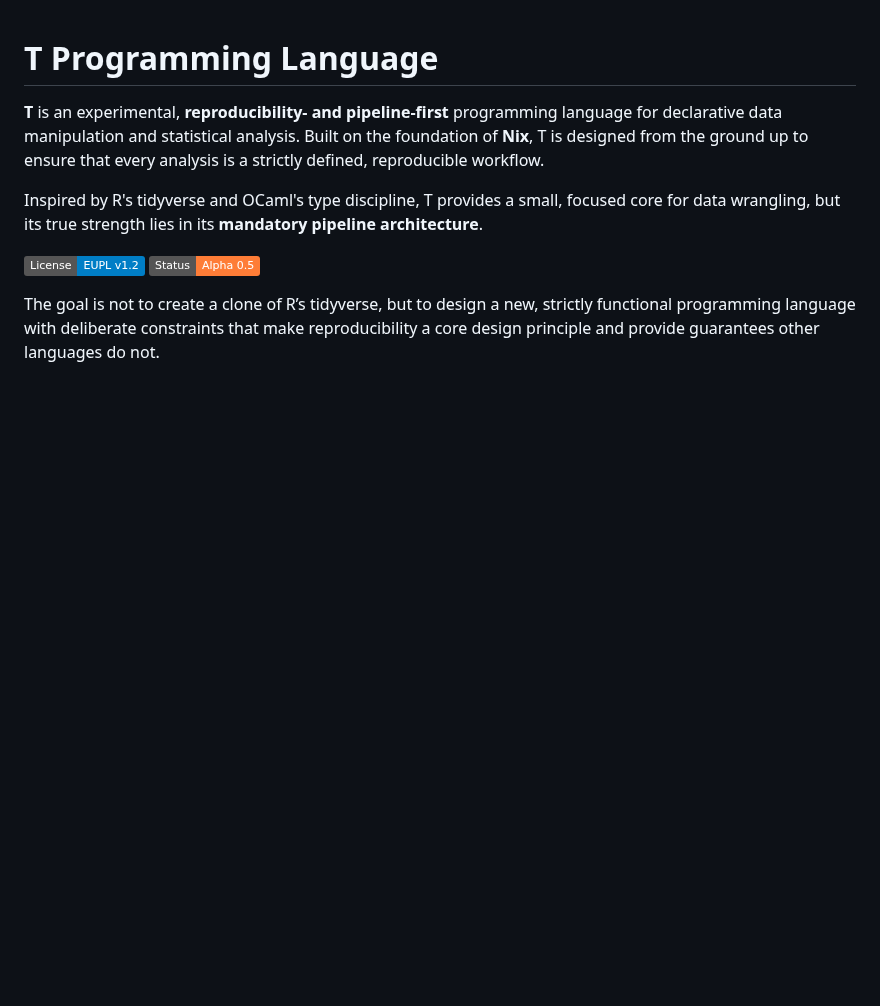
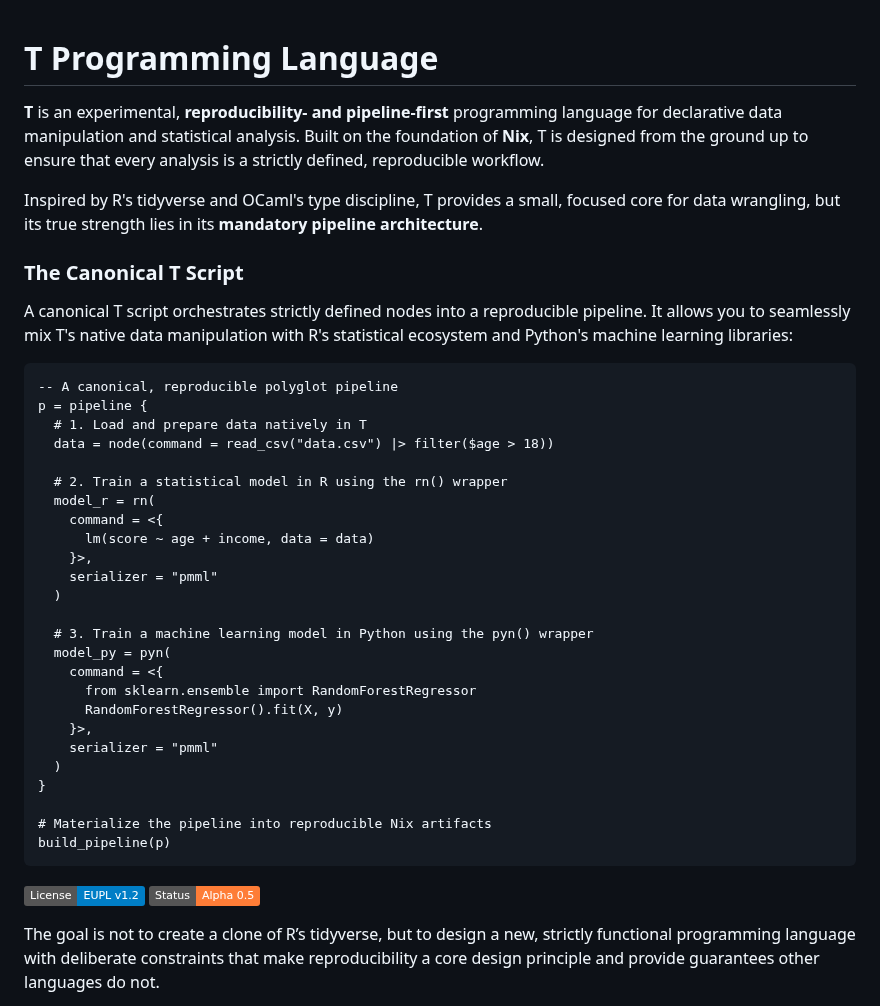
Before and after one commit to b-rodrigues/tlang, a Markdown page: README.md, the part around the change. GitHub-like rendering; badges without logos; blank space fills up the shorter version.

Commit message:
Update README with a canonical polyglot pipeline example using pyn and rn

````diff
--- a/README.md
+++ b/README.md
@@ -3,6 +3,38 @@
 **T** is an experimental, **reproducibility- and pipeline-first** programming language for declarative data manipulation and statistical analysis. Built on the foundation of **Nix**, T is designed from the ground up to ensure that every analysis is a strictly defined, reproducible workflow.
 
 Inspired by R's tidyverse and OCaml's type discipline, T provides a small, focused core for data wrangling, but its true strength lies in its **mandatory pipeline architecture**.
+
+### The Canonical T Script
+
+A canonical T script orchestrates strictly defined nodes into a reproducible pipeline. It allows you to seamlessly mix T's native data manipulation with R's statistical ecosystem and Python's machine learning libraries:
+
+```t
+-- A canonical, reproducible polyglot pipeline
+p = pipeline {
+  # 1. Load and prepare data natively in T
+  data = node(command = read_csv("data.csv") |> filter($age > 18))
+
+  # 2. Train a statistical model in R using the rn() wrapper
+  model_r = rn(
+    command = <{
+      lm(score ~ age + income, data = data)
+    }>,
+    serializer = "pmml"
+  )
+
+  # 3. Train a machine learning model in Python using the pyn() wrapper
+  model_py = pyn(
+    command = <{
+      from sklearn.ensemble import RandomForestRegressor
+      RandomForestRegressor().fit(X, y)
+    }>,
+    serializer = "pmml"
+  )
+}
+
+# Materialize the pipeline into reproducible Nix artifacts
+build_pipeline(p)
+```
 
 [![License: EUPL v1.2](https://img.shields.io/badge/License-EUPL%20v1.2-blue.svg)](LICENSE)
 [![Status: Alpha](https://img.shields.io/badge/Status-Alpha%200.5-orange.svg)](https://tstats-project.org)
````
